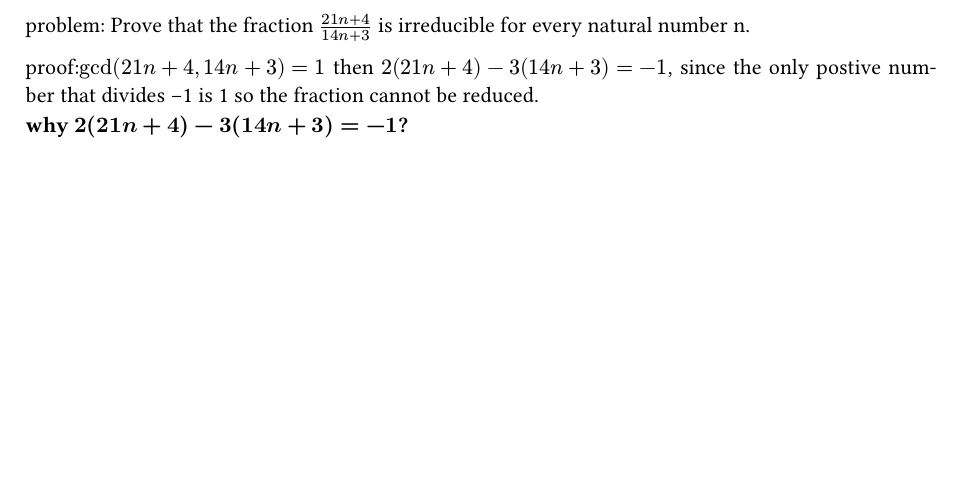
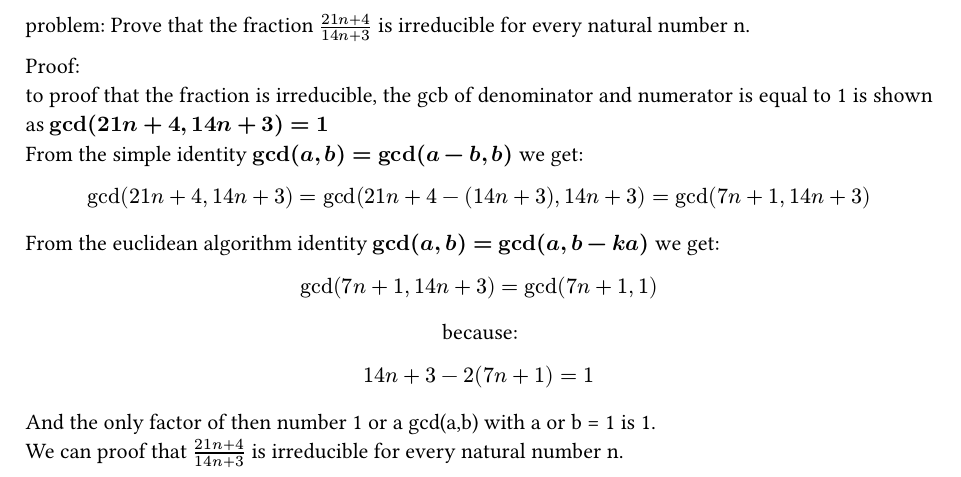
Before and after one commit to dominick10610/My-journal-to-MO-mastery-and-MIT-6.100L, a Typst document (IMO/1959 typst/P1.typ): part of the page, cut so that both start at the same text, the shorter picture padded with empty space. Compiled offline with Typst 0.15.

Commit message:
Add files via upload

```diff
--- a/IMO/1959 typst/P1.typ
+++ b/IMO/1959 typst/P1.typ
@@ -5,5 +5,13 @@
 problem:
 Prove that the fraction $(21n+4)/(14n+3)$ is irreducible for every natural number n.
 
-proof:$gcd(21n+4, 14n+3) = 1$ then $2(21n+4) - 3(14n+3) = -1$, since the only postive number that divides -1 is 1 so the fraction cannot be reduced.\
-*why $2(21n+4) - 3(14n+3) = -1$?*
+Proof:\
+to proof that the fraction is irreducible, the gcb of denominator and numerator is equal to 1 is shown as *$gcd(21n+4, 14n+3) = 1$*\
+From the simple identity *$gcd(a,b) = gcd(a-b,b)$* we get:
+$ gcd(21n+4, 14n+3)=gcd(21n+4-(14n+3), 14n+3)=gcd(7n+1, 14n+3) $
+From the euclidean algorithm identity *$gcd(a,b)=gcd(a,b-k a)$* we get:
+$ gcd(7n+1,14n+3)=gcd(7n+1,1) $
+#align(center)[because:]
+$ 14n+3-2(7n+1)=1 $
+And the only factor of then number 1 or a gcd(a,b) with a or b = 1 is 1.\
+We can proof that $(21n+4)/(14n+3)$ is irreducible for every natural number n.
```
